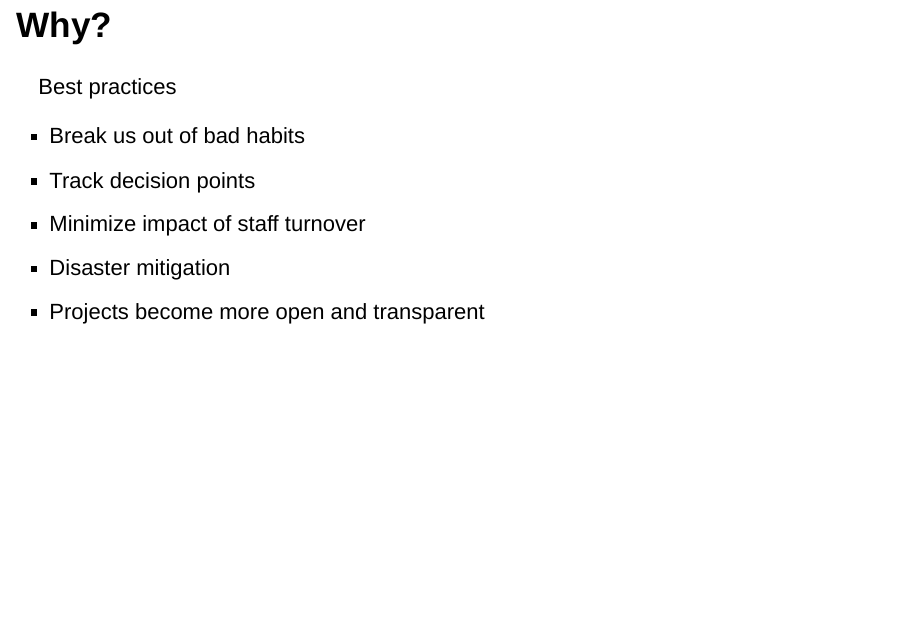
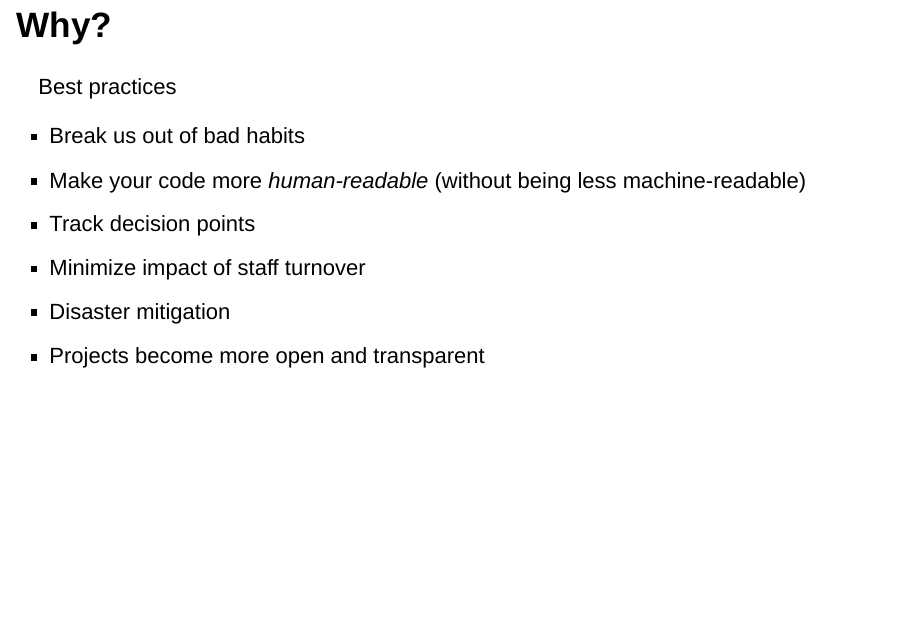
Before and after one commit to chse-ohsu/ReproducibleResearch-20150722, an R Markdown document (Intro/intro.Rmd): page 13 of 19. Rendered offline with R 4.5, knitr and Pandoc, with nearby package versions; drawn as Slidy slides in place of the format the file asks for; some code elsewhere in the file could not run offline.

Commit message:
Minor addition

```diff
--- a/Intro/intro.Rmd
+++ b/Intro/intro.Rmd
@@ -100,6 +100,7 @@ Transparency and Openness Promotion [(TOP) Guidelines'](http://centerforopenscie
 Best practices
 
 * Break us out of bad habits
+* Make your code more *human-readable* (without being less machine-readable)
 * Track decision points
 * Minimize impact of staff turnover
 * Disaster mitigation
```
